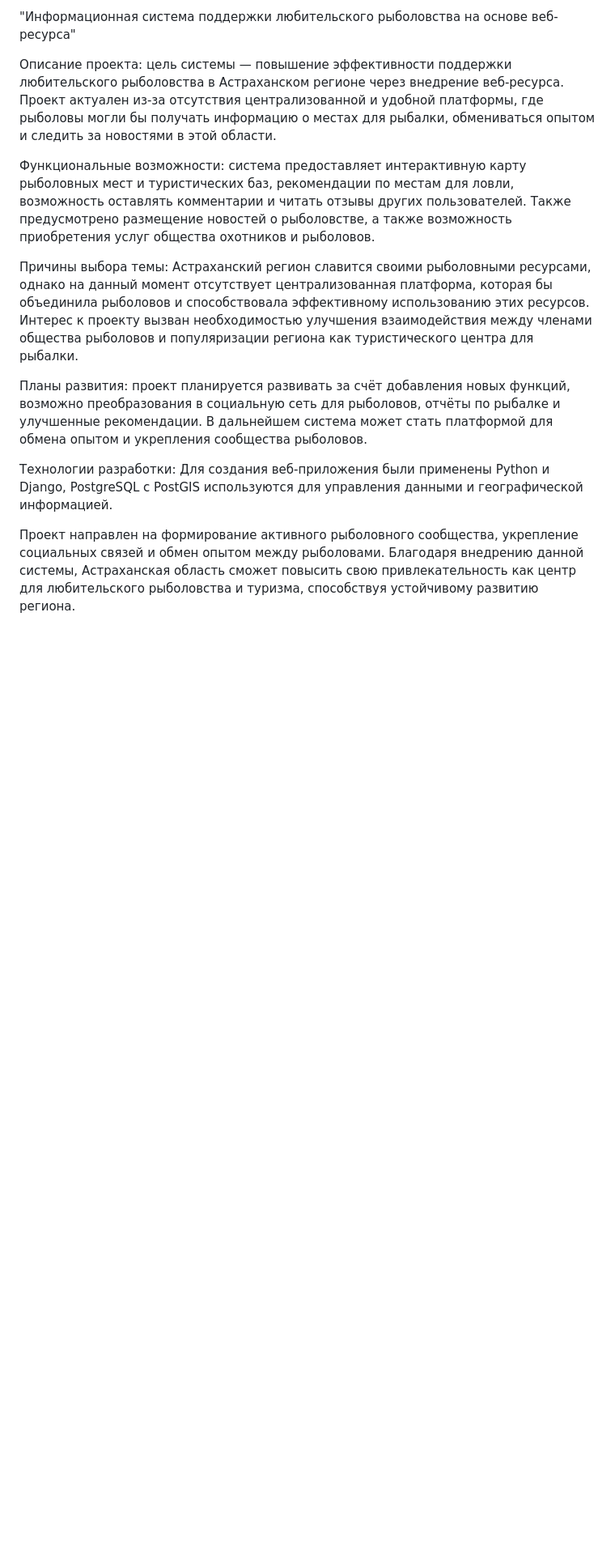
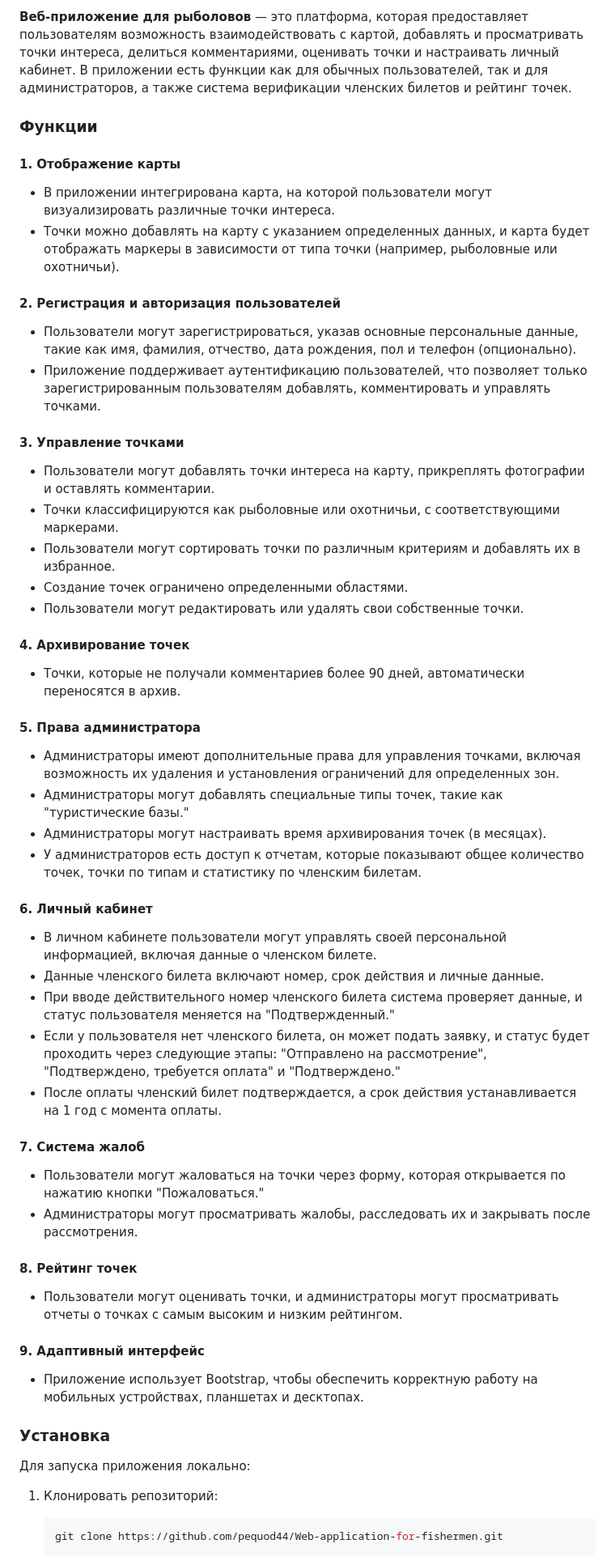
Before and after one commit to pequod44/Web-application-for-fishermen, a Markdown page: README.md, the part around the change printed below. Shown: that part at 81% size. Drawn GitHub-style; blank space fills up the shorter version.

````diff
--- a/README.md
+++ b/README.md
@@ -1,13 +1,53 @@
-"Информационная система поддержки любительского рыболовства на основе веб-ресурса"
+**Веб-приложение для рыболовов** — это платформа, которая предоставляет пользователям возможность взаимодействовать с картой, добавлять и просматривать точки интереса, делиться комментариями, оценивать точки и настраивать личный кабинет. В приложении есть функции как для обычных пользователей, так и для администраторов, а также система верификации членских билетов и рейтинг точек.
 
-Описание проекта: цель системы — повышение эффективности поддержки любительского рыболовства в Астраханском регионе через внедрение веб-ресурса. Проект актуален из-за отсутствия централизованной и удобной платформы, где рыболовы могли бы получать информацию о местах для рыбалки, обмениваться опытом и следить за новостями в этой области.
+### Функции
 
-Функциональные возможности: система предоставляет интерактивную карту рыболовных мест и туристических баз, рекомендации по местам для ловли, возможность оставлять комментарии и читать отзывы других пользователей. Также предусмотрено размещение новостей о рыболовстве, а также возможность приобретения услуг общества охотников и рыболовов.
+#### 1. **Отображение карты**
+   - В приложении интегрирована карта, на которой пользователи могут визуализировать различные точки интереса.
+   - Точки можно добавлять на карту с указанием определенных данных, и карта будет отображать маркеры в зависимости от типа точки (например, рыболовные или охотничьи).
 
-Причины выбора темы: Астраханский регион славится своими рыболовными ресурсами, однако на данный момент отсутствует централизованная платформа, которая бы объединила рыболовов и способствовала эффективному использованию этих ресурсов. Интерес к проекту вызван необходимостью улучшения взаимодействия между членами общества рыболовов и популяризации региона как туристического центра для рыбалки.
+#### 2. **Регистрация и авторизация пользователей**
+   - Пользователи могут зарегистрироваться, указав основные персональные данные, такие как имя, фамилия, отчество, дата рождения, пол и телефон (опционально).
+   - Приложение поддерживает аутентификацию пользователей, что позволяет только зарегистрированным пользователям добавлять, комментировать и управлять точками.
 
-Планы развития: проект планируется развивать за счёт добавления новых функций, возможно преобразования в социальную сеть для рыболовов, отчёты по рыбалке и улучшенные рекомендации. В дальнейшем система может стать платформой для обмена опытом и укрепления сообщества рыболовов.
+#### 3. **Управление точками**
+   - Пользователи могут добавлять точки интереса на карту, прикреплять фотографии и оставлять комментарии.
+   - Точки классифицируются как рыболовные или охотничьи, с соответствующими маркерами.
+   - Пользователи могут сортировать точки по различным критериям и добавлять их в избранное.
+   - Создание точек ограничено определенными областями.
+   - Пользователи могут редактировать или удалять свои собственные точки.
 
-Технологии разработки: Для создания веб-приложения были применены Python и Django, PostgreSQL с PostGIS используются для управления данными и географической информацией.
+#### 4. **Архивирование точек**
+   - Точки, которые не получали комментариев более 90 дней, автоматически переносятся в архив.
 
-Проект направлен на формирование активного рыболовного сообщества, укрепление социальных связей и обмен опытом между рыболовами. Благодаря внедрению данной системы, Астраханская область сможет повысить свою привлекательность как центр для любительского рыболовства и туризма, способствуя устойчивому развитию региона.
+#### 5. **Права администратора**
+   - Администраторы имеют дополнительные права для управления точками, включая возможность их удаления и установления ограничений для определенных зон.
+   - Администраторы могут добавлять специальные типы точек, такие как "туристические базы."
+   - Администраторы могут настраивать время архивирования точек (в месяцах).
+   - У администраторов есть доступ к отчетам, которые показывают общее количество точек, точки по типам и статистику по членским билетам.
+
+#### 6. **Личный кабинет**
+   - В личном кабинете пользователи могут управлять своей персональной информацией, включая данные о членском билете.
+   - Данные членского билета включают номер, срок действия и личные данные.
+   - При вводе действительного номер членского билета система проверяет данные, и статус пользователя меняется на "Подтвержденный."
+   - Если у пользователя нет членского билета, он может подать заявку, и статус будет проходить через следующие этапы: "Отправлено на рассмотрение", "Подтверждено, требуется оплата" и "Подтверждено."
+   - После оплаты членский билет подтверждается, а срок действия устанавливается на 1 год с момента оплаты.
+
+#### 7. **Система жалоб**
+   - Пользователи могут жаловаться на точки через форму, которая открывается по нажатию кнопки "Пожаловаться."
+   - Администраторы могут просматривать жалобы, расследовать их и закрывать после рассмотрения.
+
+#### 8. **Рейтинг точек**
+   - Пользователи могут оценивать точки, и администраторы могут просматривать отчеты о точках с самым высоким и низким рейтингом.
+
+#### 9. **Адаптивный интерфейс**
+   - Приложение использует Bootstrap, чтобы обеспечить корректную работу на мобильных устройствах, планшетах и десктопах.
+
+### Установка
+Для запуска приложения локально:
+
+1. Клонировать репозиторий:
+   ```bash
+   git clone https://github.com/pequod44/Web-application-for-fishermen.git
+   ```
+
````
Also changed, not shown: other parts of README.md (+27 -0 lines).
